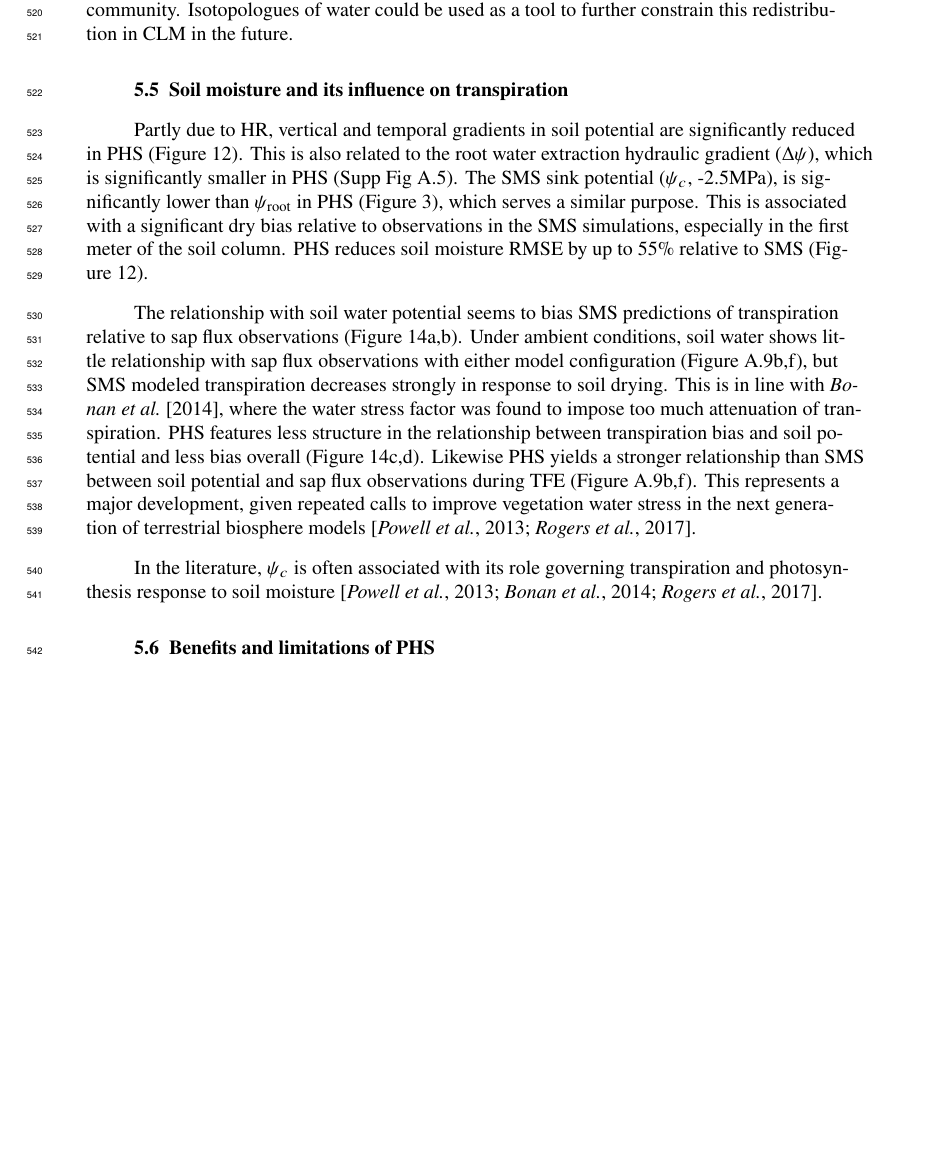
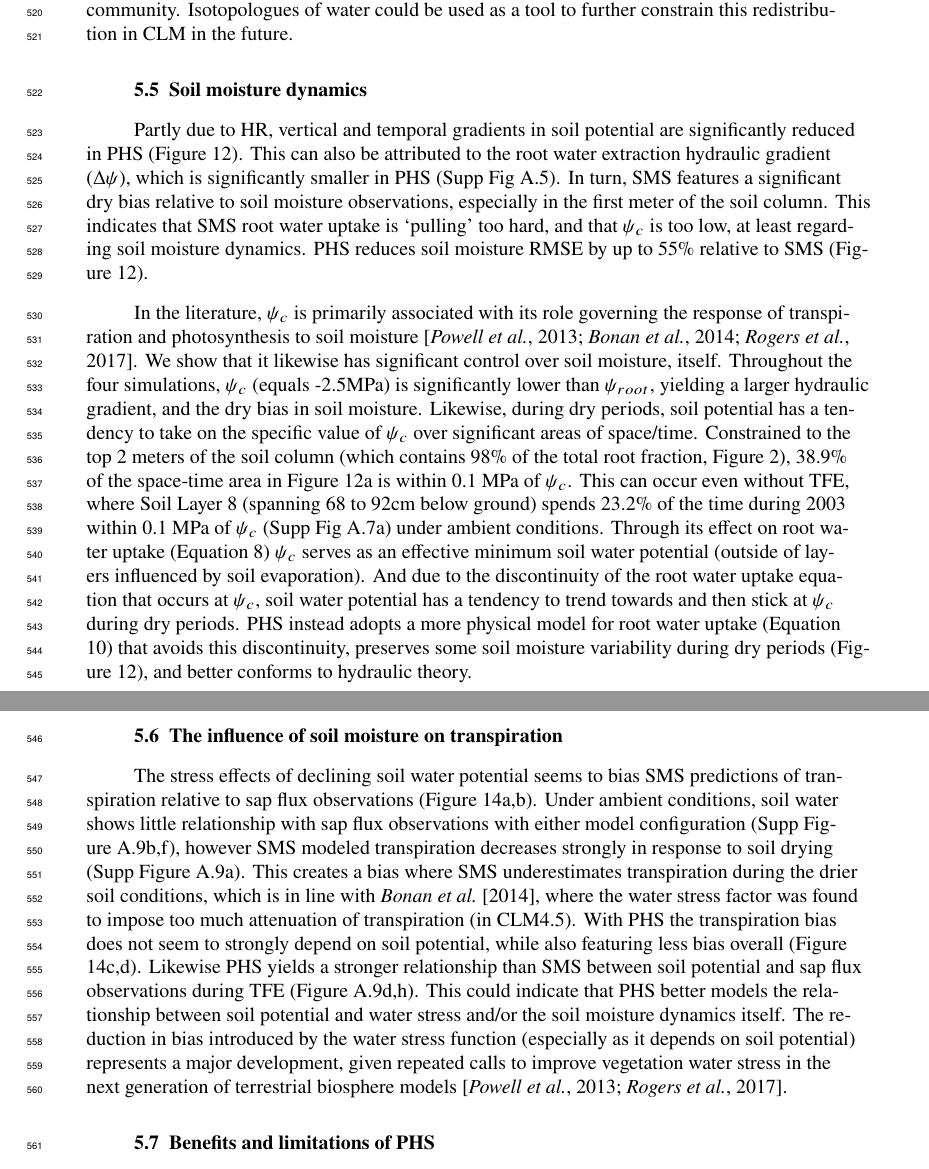
Before and after one commit to djk2120/james, a LaTeX document (ms/james.tex): part of page 15 of 52 before the commit and two parts of pages 15 and 16 of 52 after it, the two joined at a grey line, cut so that both start at the same text, the shorter picture padded with empty space. Compiled offline with pdfLaTeX.

Commit message:
update section on psi_c

```diff
--- a/ms/james.tex
+++ b/ms/james.tex
@@ -697,24 +697,38 @@ Because SMS does not resolve water potential through the vegetation substrate, t
     We view this first implementation of HR into the default versions of the CLM as a `null' hypothesis for the functioning of this process, and as a platform to allow further refinement from the plant hydraulics community.
     Isotopologues of water could be used as a tool to further constrain this redistribution in CLM in the future.
 
-\subsection{Soil moisture and its influence on transpiration}
+\subsection{Soil moisture dynamics}
     \label{sect:smt}
 
     Partly due to HR, vertical and temporal gradients in soil potential are significantly reduced in PHS (Figure \ref{fig:sm}).
-    This is also related to the root water extraction hydraulic gradient ($\Delta\psi$), which is significantly smaller in PHS (Supp Fig \ref{supp:cond2}).
-    The SMS sink potential ($\psi_c$, -2.5MPa), is significantly lower than $\psi_{\text{root}}$ in PHS (Figure \ref{fig:vwp}), which serves a similar purpose.
-    This is associated with a significant dry bias relative to observations in the SMS simulations, especially in the first meter of the soil column.
+    This can also be attributed to the root water extraction hydraulic gradient ($\Delta\psi$), which is significantly smaller in PHS (Supp Fig \ref{supp:cond2}).
+    In turn, SMS features a significant dry bias relative to soil moisture observations, especially in the first meter of the soil column.
+    This indicates that SMS root water uptake is `pulling' too hard, and that $\psi_c$ is too low, at least regarding soil moisture dynamics.
     PHS reduces soil moisture RMSE by up to 55\% relative to SMS (Figure \ref{fig:sm}).
 
-    The relationship with soil water potential seems to bias SMS predictions of transpiration relative to sap flux observations (Figure \ref{fig:cool}a,b).
-    Under ambient conditions, soil water shows little relationship with sap flux observations with either model configuration (Figure \ref{supp:cool}b,f),
-    but SMS modeled transpiration decreases strongly in response to soil drying.
-    This is in line with \cite{bonan2014}, where the water stress factor was found to impose too much attenuation of transpiration.
-    PHS features less structure in the relationship between transpiration bias and soil potential and less bias overall (Figure \ref{fig:cool}c,d).
-    Likewise PHS yields a stronger relationship than SMS between soil potential and sap flux observations during TFE (Figure \ref{supp:cool}b,f).
-    This represents a major development, given repeated calls to improve vegetation water stress in the next generation of terrestrial biosphere models \citep{powell2013,rogers2017}.
+    In the literature, $\psi_c$ is primarily associated with its role governing the response of transpiration and photosynthesis to soil moisture \citep{powell2013,bonan2014,rogers2017}.
+    We show that it likewise has significant control over soil moisture, itself.
+    Throughout the four simulations, $\psi_c$ (equals -2.5MPa) is significantly lower than $\psi_{root}$, yielding a larger hydraulic gradient, and the dry bias in soil moisture.
+    Likewise, during dry periods, soil potential has a tendency to take on the specific value of $\psi_c$ over significant areas of space/time.
+    Constrained to the top 2 meters of the soil column (which contains 98\% of the total root fraction, Figure \ref{roots}), 38.9\% of the space-time area in Figure \ref{fig:sm}a is within 0.1 MPa of $\psi_c$.
+    This can occur even without TFE, where Soil Layer 8 (spanning 68 to 92cm below ground) spends 23.2\% of the time during 2003 within 0.1 MPa of $\psi_c$ (Supp Fig \ref{supp:sm}a) under ambient conditions.
+    Through its effect on root water uptake (Equation \ref{eq:btrwu}) $\psi_c$ serves as an effective minimum soil water potential (outside of layers influenced by soil evaporation).
+    And due to the discontinuity of the root water uptake equation that occurs at $\psi_c$, soil water potential has a tendency to trend towards and then stick at $\psi_c$ during dry periods.
+    PHS instead adopts a more physical model for root water uptake (Equation \ref{phs:sink}) that avoids this discontinuity, preserves some soil moisture variability during dry periods (Figure \ref{fig:sm}), and better conforms to hydraulic theory.
 
-    In the literature, $\psi_c$ is often associated with its role governing transpiration and photosynthesis response to soil moisture \citep{powell2013,bonan2014,rogers2017}.
+\subsection{The influence of soil moisture on transpiration}
+
+    The stress effects of declining soil water potential seems to bias SMS predictions of transpiration relative to sap flux observations (Figure \ref{fig:cool}a,b).
+    Under ambient conditions, soil water shows little relationship with sap flux observations with either model configuration (Supp Figure \ref{supp:cool}b,f),
+    however SMS modeled transpiration decreases strongly in response to soil drying (Supp Figure \ref{supp:cool}a).
+    This creates a bias where SMS underestimates transpiration during the drier soil conditions,
+    which is in line with \cite{bonan2014}, where the water stress factor was found to impose too much attenuation of transpiration (in CLM4.5).
+    With PHS the transpiration bias does not seem to strongly depend on soil potential, while also featuring less bias overall (Figure \ref{fig:cool}c,d).
+    Likewise PHS yields a stronger relationship than SMS between soil potential and sap flux observations during TFE (Figure \ref{supp:cool}d,h).
+    This could indicate that PHS better models the relationship between soil potential and water stress and/or the soil moisture dynamics itself.
+    The reduction in bias introduced by the water stress function (especially as it depends on soil potential) represents a major development, given repeated calls to improve vegetation water stress in the next generation of terrestrial biosphere models \citep{powell2013,rogers2017}.
+
+
 
 
 \subsection{Benefits and limitations of PHS}
```
